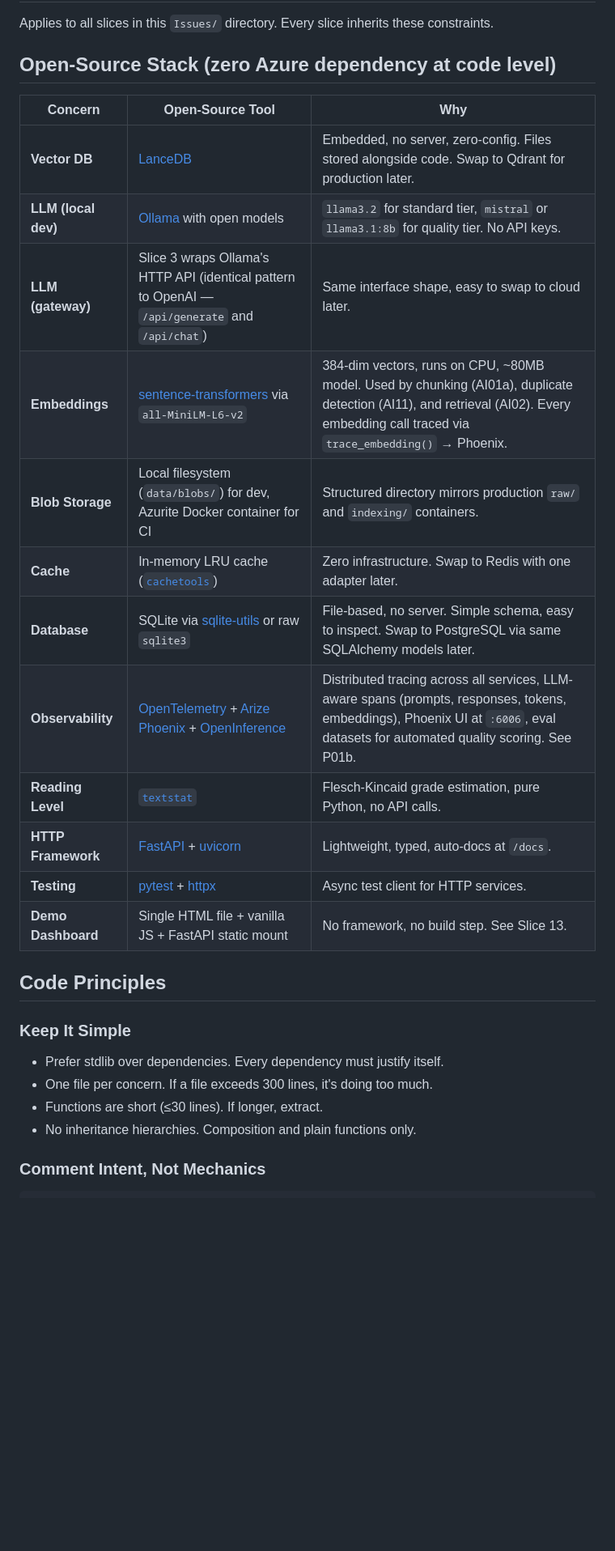
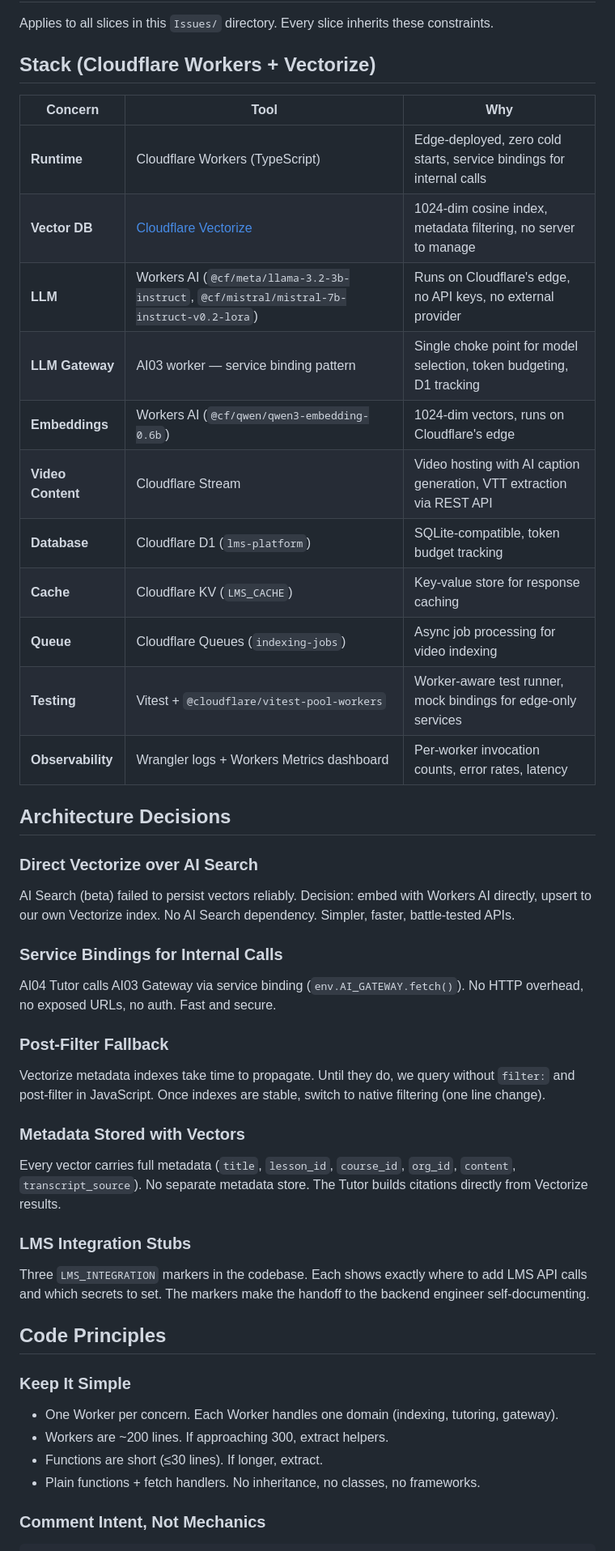
Before and after one commit to abiolaks/ai_features_for_lms, a Markdown page: Issues/TECH_PRINCIPLES.md, the part around one of its changes. Shown at 81% size. Rendered like a GitHub page; blank space fills up the shorter version.

Commit message:
docs: rewrite TECH_PRINCIPLES for actual Cloudflare Workers stack

```diff
--- a/Issues/TECH_PRINCIPLES.md
+++ b/Issues/TECH_PRINCIPLES.md
@@ -2,29 +2,45 @@
 
 Applies to all slices in this `Issues/` directory. Every slice inherits these constraints.
 
-## Open-Source Stack (zero Azure dependency at code level)
+## Stack (Cloudflare Workers + Vectorize)
 
-| Concern | Open-Source Tool | Why |
-|--------|-----------------|-----|
-| **Vector DB** | [LanceDB](https://lancedb.github.io/lancedb/) | Embedded, no server, zero-config. Files stored alongside code. Swap to Qdrant for production later. |
-| **LLM (local dev)** | [Ollama](https://ollama.com/) with open models | `llama3.2` for standard tier, `mistral` or `llama3.1:8b` for quality tier. No API keys. |
-| **LLM (gateway)** | Slice 3 wraps Ollama's HTTP API (identical pattern to OpenAI — `/api/generate` and `/api/chat`) | Same interface shape, easy to swap to cloud later. |
-| **Embeddings** | [sentence-transformers](https://www.sbert.net/) via `all-MiniLM-L6-v2` | 384-dim vectors, runs on CPU, ~80MB model. Used by chunking (AI01a), duplicate detection (AI11), and retrieval (AI02). Every embedding call traced via `trace_embedding()` → Phoenix. |
-| **Blob Storage** | Local filesystem (`data/blobs/`) for dev, Azurite Docker container for CI | Structured directory mirrors production `raw/` and `indexing/` containers. |
-| **Cache** | In-memory LRU cache ([`cachetools`](https://pypi.org/project/cachetools/)) | Zero infrastructure. Swap to Redis with one adapter later. |
-| **Database** | SQLite via [sqlite-utils](https://sqlite-utils.datasette.io/) or raw `sqlite3` | File-based, no server. Simple schema, easy to inspect. Swap to PostgreSQL via same SQLAlchemy models later. |
-| **Observability** | [OpenTelemetry](https://opentelemetry.io/) + [Arize Phoenix](https://phoenix.arize.com/) + [OpenInference](https://github.com/Arize-AI/openinference) | Distributed tracing across all services, LLM-aware spans (prompts, responses, tokens, embeddings), Phoenix UI at `:6006`, eval datasets for automated quality scoring. See P01b. |
-| **Reading Level** | [`textstat`](https://pypi.org/project/textstat/) | Flesch-Kincaid grade estimation, pure Python, no API calls. |
-| **HTTP Framework** | [FastAPI](https://fastapi.tiangolo.com/) + [uvicorn](https://www.uvicorn.org/) | Lightweight, typed, auto-docs at `/docs`. |
-| **Testing** | [pytest](https://docs.pytest.org/) + [httpx](https://www.python-httpx.org/) | Async test client for HTTP services. |
-| **Demo Dashboard** | Single HTML file + vanilla JS + FastAPI static mount | No framework, no build step. See Slice 13. |
+| Concern | Tool | Why |
+|--------|------|-----|
+| **Runtime** | Cloudflare Workers (TypeScript) | Edge-deployed, zero cold starts, service bindings for internal calls |
+| **Vector DB** | [Cloudflare Vectorize](https://developers.cloudflare.com/vectorize/) | 1024-dim cosine index, metadata filtering, no server to manage |
+| **LLM** | Workers AI (`@cf/meta/llama-3.2-3b-instruct`, `@cf/mistral/mistral-7b-instruct-v0.2-lora`) | Runs on Cloudflare's edge, no API keys, no external provider |
+| **LLM Gateway** | AI03 worker — service binding pattern | Single choke point for model selection, token budgeting, D1 tracking |
+| **Embeddings** | Workers AI (`@cf/qwen/qwen3-embedding-0.6b`) | 1024-dim vectors, runs on Cloudflare's edge |
+| **Video Content** | Cloudflare Stream | Video hosting with AI caption generation, VTT extraction via REST API |
+| **Database** | Cloudflare D1 (`lms-platform`) | SQLite-compatible, token budget tracking |
+| **Cache** | Cloudflare KV (`LMS_CACHE`) | Key-value store for response caching |
+| **Queue** | Cloudflare Queues (`indexing-jobs`) | Async job processing for video indexing |
+| **Testing** | Vitest + `@cloudflare/vitest-pool-workers` | Worker-aware test runner, mock bindings for edge-only services |
+| **Observability** | Wrangler logs + Workers Metrics dashboard | Per-worker invocation counts, error rates, latency |
+
+## Architecture Decisions
+
+### Direct Vectorize over AI Search
+AI Search (beta) failed to persist vectors reliably. Decision: embed with Workers AI directly, upsert to our own Vectorize index. No AI Search dependency. Simpler, faster, battle-tested APIs.
+
+### Service Bindings for Internal Calls
+AI04 Tutor calls AI03 Gateway via service binding (`env.AI_GATEWAY.fetch()`). No HTTP overhead, no exposed URLs, no auth. Fast and secure.
+
+### Post-Filter Fallback
+Vectorize metadata indexes take time to propagate. Until they do, we query without `filter:` and post-filter in JavaScript. Once indexes are stable, switch to native filtering (one line change).
+
+### Metadata Stored with Vectors
+Every vector carries full metadata (`title`, `lesson_id`, `course_id`, `org_id`, `content`, `transcript_source`). No separate metadata store. The Tutor builds citations directly from Vectorize results.
+
+### LMS Integration Stubs
+Three `LMS_INTEGRATION` markers in the codebase. Each shows exactly where to add LMS API calls and which secrets to set. The markers make the handoff to the backend engineer self-documenting.
 
 ## Code Principles
 
 ### Keep It Simple
-- Prefer stdlib over dependencies. Every dependency must justify itself.
-- One file per concern. If a file exceeds 300 lines, it's doing too much.
+- One Worker per concern. Each Worker handles one domain (indexing, tutoring, gateway).
+- Workers are ~200 lines. If approaching 300, extract helpers.
 - Functions are short (≤30 lines). If longer, extract.
-- No inheritance hierarchies. Composition and plain functions only.
+- Plain functions + fetch handlers. No inheritance, no classes, no frameworks.
 
 ### Comment Intent, Not Mechanics
```
Also changed, not shown: other parts of Issues/TECH_PRINCIPLES.md (+22 -22 lines).
